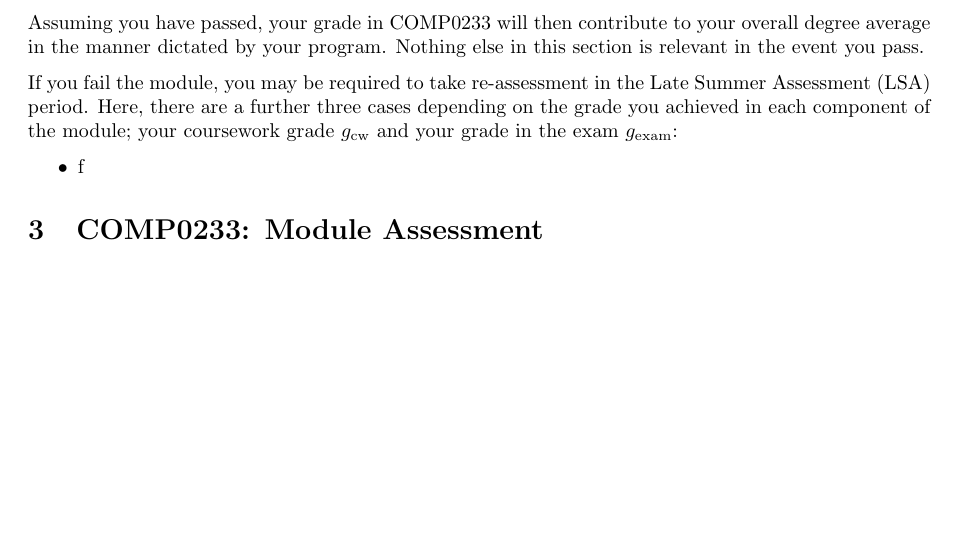
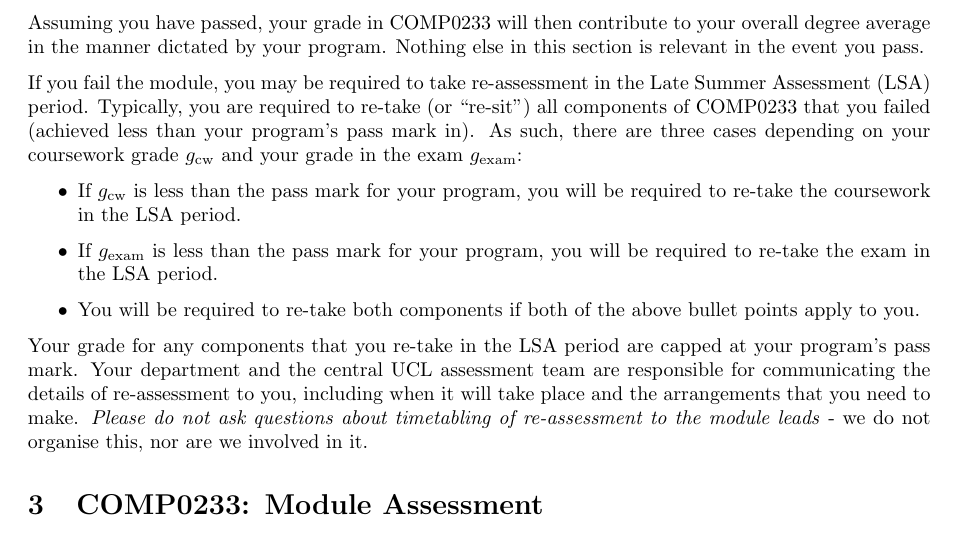
Before and after one commit to UCL/rsd-engineeringcourse, a LaTeX document (grade-calculation/grade-calculation.tex): part of page 2 of 2, cut so that both start at the same text, the shorter picture padded with empty space. Compiled offline with pdfLaTeX.

Commit message:
Finish UCL-specific section

```diff
--- a/grade-calculation/grade-calculation.tex
+++ b/grade-calculation/grade-calculation.tex
@@ -76,12 +76,18 @@ Assuming you have passed, your grade in COMP0233 will then contribute to your ov
 Nothing else in this section is relevant in the event you pass.
 
 If you fail the module, you may be required to take re-assessment in the Late Summer Assessment (LSA) period.
-Here, there are a further three cases depending on the grade you achieved in each component of the module; your coursework grade $\courseworkGrade$ and your grade in the exam $\examGrade$:
+Typically, you are required to re-take (or ``re-sit'') all components of COMP0233 that you failed (achieved less than your program's pass mark in).
+As such, there are three cases depending on your coursework grade $\courseworkGrade$ and your grade in the exam $\examGrade$:
 
 \begin{itemize}
-  \item f
+  \item If $\courseworkGrade$ is less than the pass mark for your program, you will be required to re-take the coursework in the LSA period.
+  \item If $\examGrade$ is less than the pass mark for your program, you will be required to re-take the exam in the LSA period.
+  \item You will be required to re-take both components if both of the above bullet points apply to you.
 \end{itemize}
 
+Your grade for any components that you re-take in the LSA period are capped at your program's pass mark.
+Your department and the central UCL assessment team are responsible for communicating the details of re-assessment to you, including when it will take place and the arrangements that you need to make.
+\emph{Please do not ask questions about timetabling of re-assessment to the module leads} - we do not organise this, nor are we involved in it.
 
 \section{COMP0233: Module Assessment}
 
```
